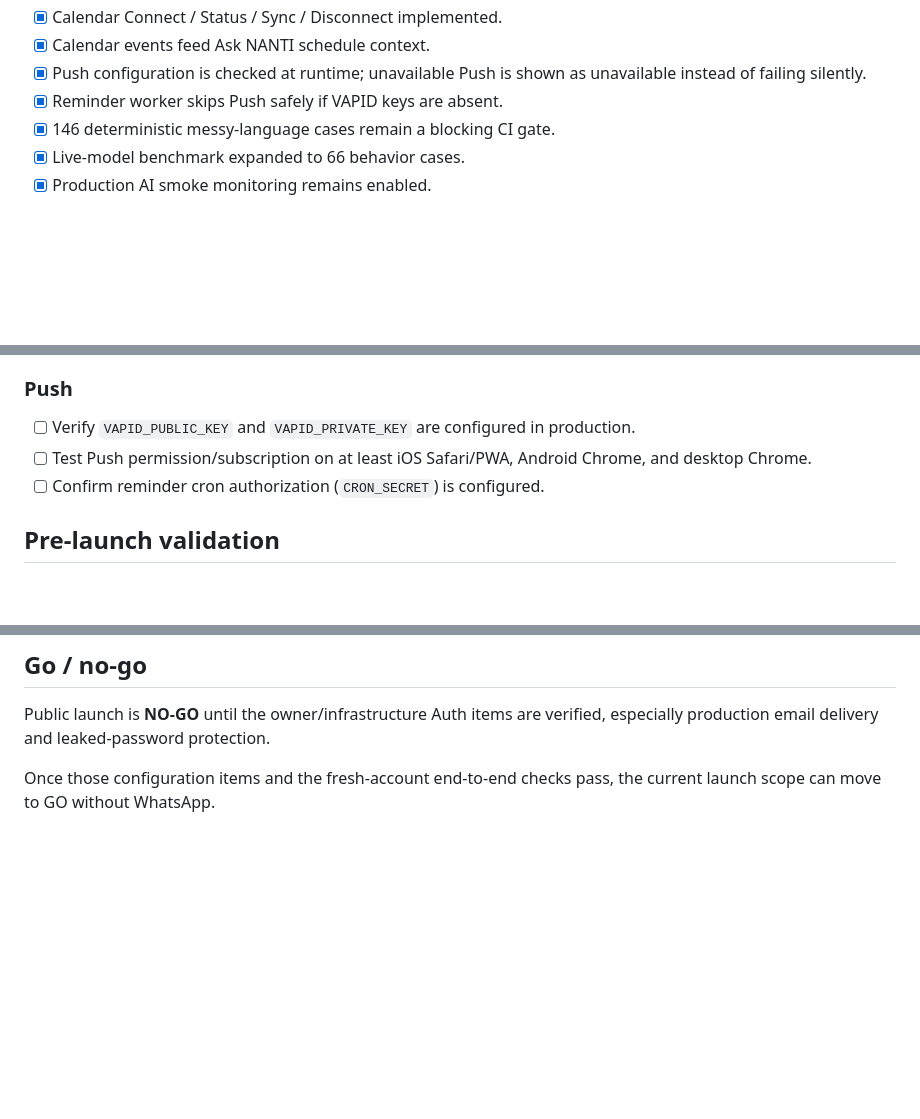
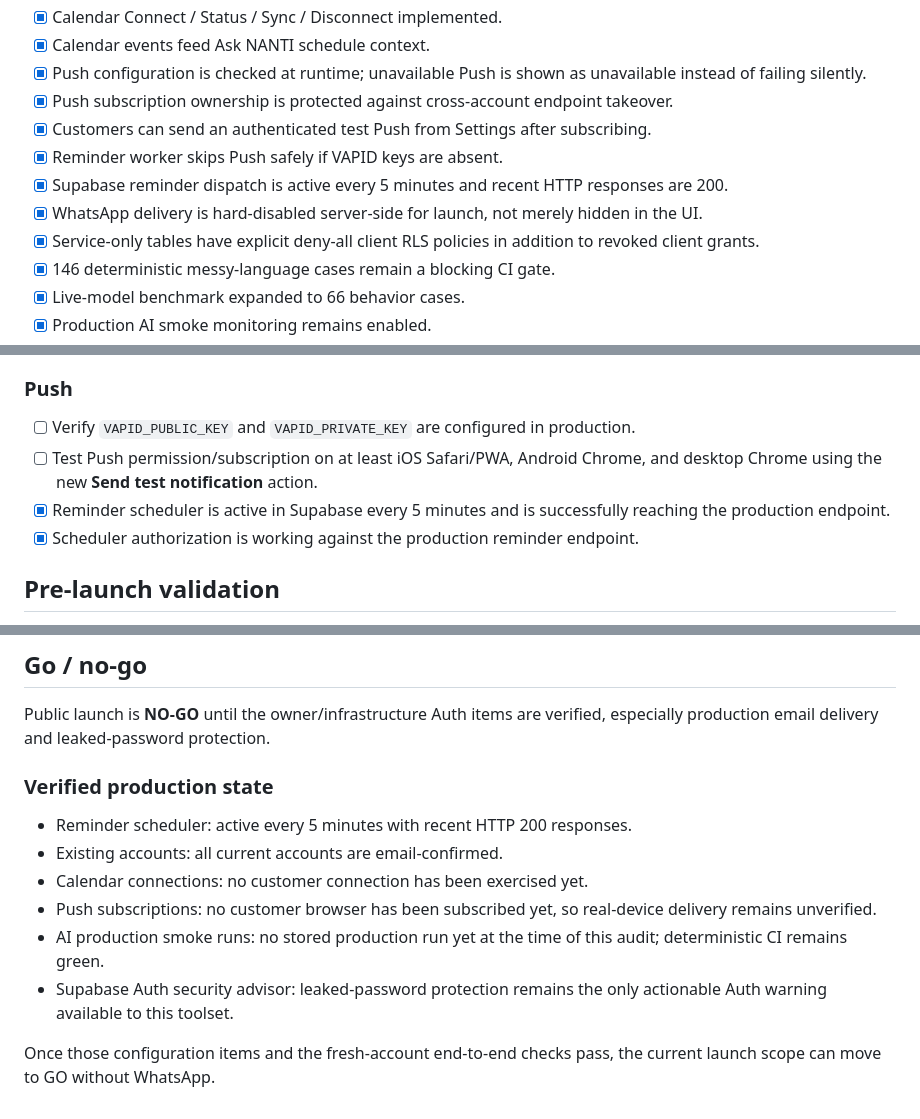
Before and after one commit to Cruziero/nanti-app-new, a Markdown page: docs/launch-readiness.md, 3 parts joined by grey strips. Drawn GitHub-style; blank space fills up the shorter version.

Commit message:
Record verified production launch readiness state

```diff
--- a/docs/launch-readiness.md
+++ b/docs/launch-readiness.md
@@ -39,7 +39,12 @@ WhatsApp is intentionally **not part of the launch scope** and remains hidden be
 - [x] Calendar Connect / Status / Sync / Disconnect implemented.
 - [x] Calendar events feed Ask NANTI schedule context.
 - [x] Push configuration is checked at runtime; unavailable Push is shown as unavailable instead of failing silently.
+- [x] Push subscription ownership is protected against cross-account endpoint takeover.
+- [x] Customers can send an authenticated test Push from Settings after subscribing.
 - [x] Reminder worker skips Push safely if VAPID keys are absent.
+- [x] Supabase reminder dispatch is active every 5 minutes and recent HTTP responses are 200.
+- [x] WhatsApp delivery is hard-disabled server-side for launch, not merely hidden in the UI.
+- [x] Service-only tables have explicit deny-all client RLS policies in addition to revoked client grants.
 - [x] 146 deterministic messy-language cases remain a blocking CI gate.
 - [x] Live-model benchmark expanded to 66 behavior cases.
 - [x] Production AI smoke monitoring remains enabled.
@@ -76,8 +81,9 @@ These cannot be safely completed or verified through the currently authorized co
 ### Push
 
 - [ ] Verify `VAPID_PUBLIC_KEY` and `VAPID_PRIVATE_KEY` are configured in production.
-- [ ] Test Push permission/subscription on at least iOS Safari/PWA, Android Chrome, and desktop Chrome.
-- [ ] Confirm reminder cron authorization (`CRON_SECRET`) is configured.
+- [ ] Test Push permission/subscription on at least iOS Safari/PWA, Android Chrome, and desktop Chrome using the new **Send test notification** action.
+- [x] Reminder scheduler is active in Supabase every 5 minutes and is successfully reaching the production endpoint.
+- [x] Scheduler authorization is working against the production reminder endpoint.
 
 ## Pre-launch validation
 
@@ -101,4 +107,13 @@ These cannot be safely completed or verified through the currently authorized co
 
 Public launch is **NO-GO** until the owner/infrastructure Auth items are verified, especially production email delivery and leaked-password protection.
 
+### Verified production state
+
+- Reminder scheduler: active every 5 minutes with recent HTTP 200 responses.
+- Existing accounts: all current accounts are email-confirmed.
+- Calendar connections: no customer connection has been exercised yet.
+- Push subscriptions: no customer browser has been subscribed yet, so real-device delivery remains unverified.
+- AI production smoke runs: no stored production run yet at the time of this audit; deterministic CI remains green.
+- Supabase Auth security advisor: leaked-password protection remains the only actionable Auth warning available to this toolset.
+
 Once those configuration items and the fresh-account end-to-end checks pass, the current launch scope can move to GO without WhatsApp.
```
